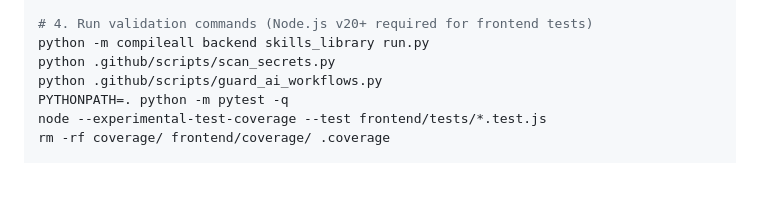
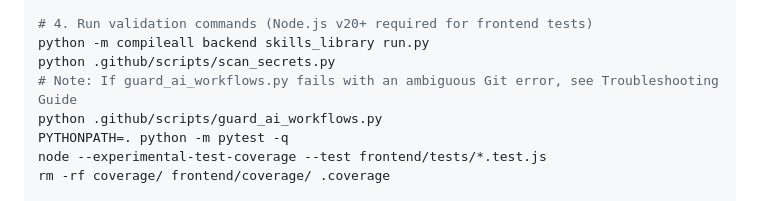
Before and after one commit to Helloguys3324/orchestratot, a Markdown page: README.md, the part around the change. Drawn GitHub-style; blank space fills up the shorter version.

```diff
--- a/README.md
+++ b/README.md
@@ -124,6 +124,7 @@ cp .env.example .env
 # 4. Run validation commands (Node.js v20+ required for frontend tests)
 python -m compileall backend skills_library run.py
 python .github/scripts/scan_secrets.py
+# Note: If guard_ai_workflows.py fails with an ambiguous Git error, see Troubleshooting Guide
 python .github/scripts/guard_ai_workflows.py
 PYTHONPATH=. python -m pytest -q
 node --experimental-test-coverage --test frontend/tests/*.test.js
```
Also changed, not shown: docs/LOCAL_DEVELOPMENT.md (+3 -15 lines), docs/TROUBLESHOOTING.md (+5 -0 lines).
